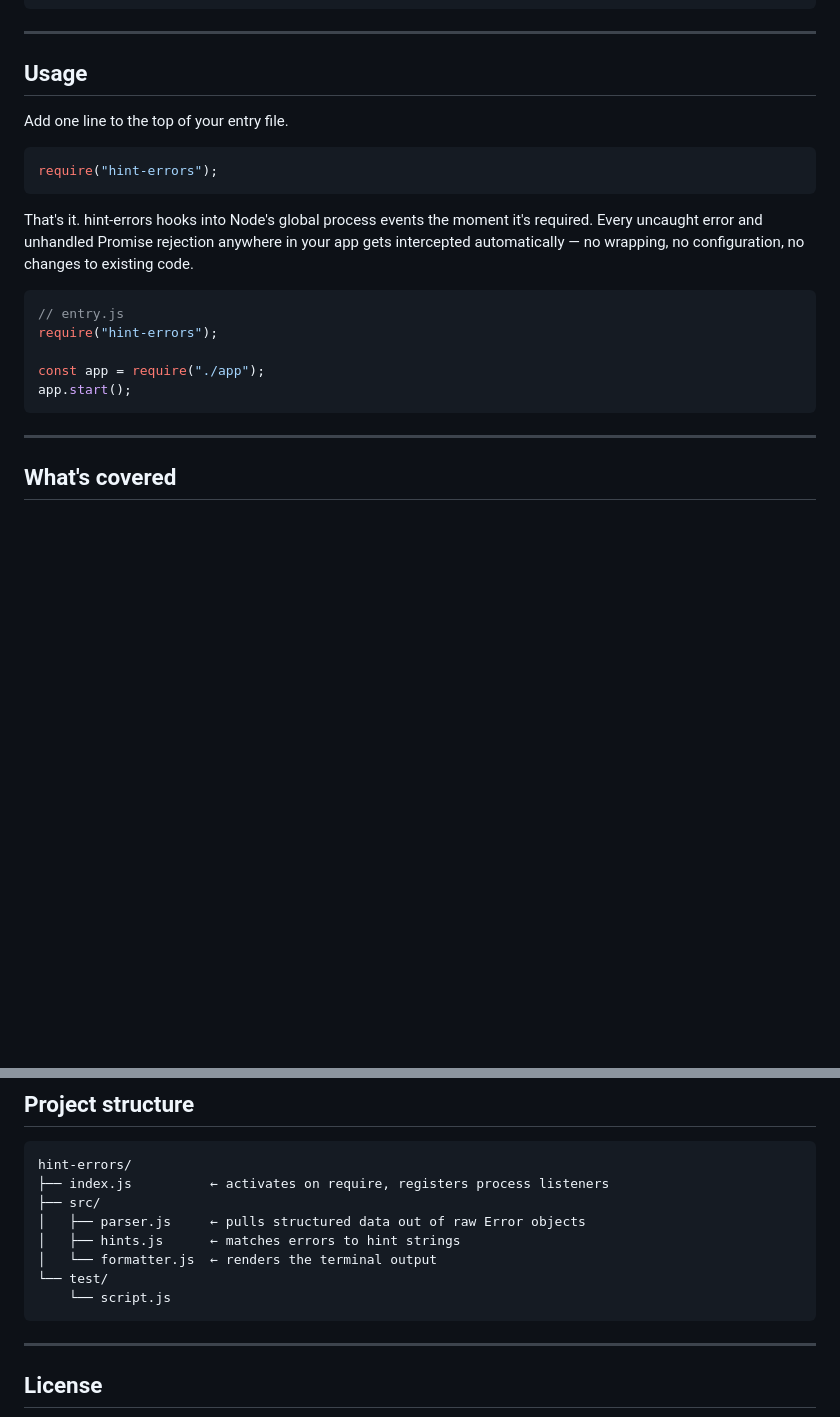
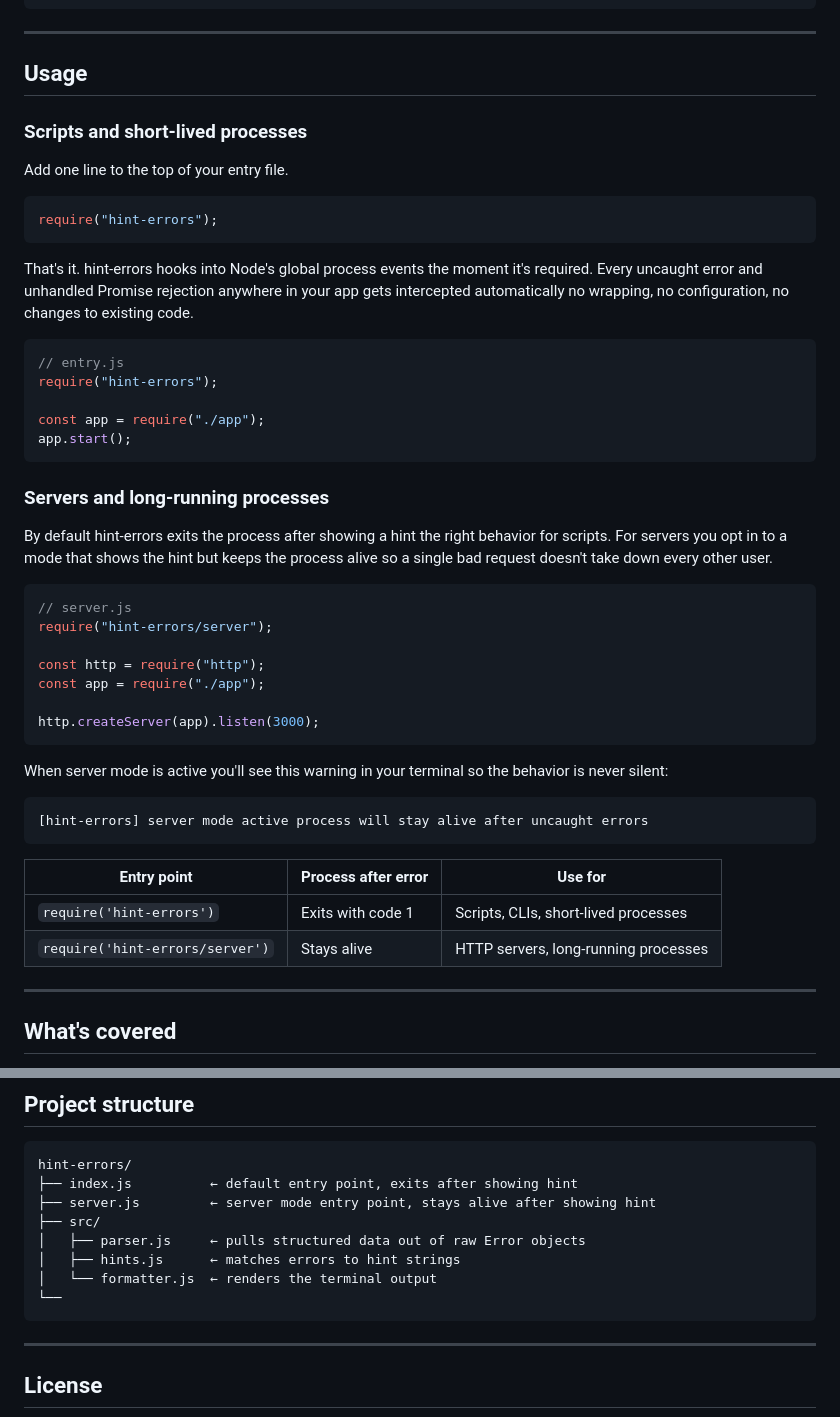
Before and after one commit to ZLouisMiguel/hint-errors, a Markdown page: README.md, 2 parts joined by grey strips. Rendered like a GitHub page; blank space fills up the shorter version.

Commit message:
docs: update README.md for v1.1.0 with server mode usage and updated project structure

````diff
--- a/README.md
+++ b/README.md
@@ -49,13 +49,15 @@ npm install hint-errors
 
 ## Usage
 
+### Scripts and short-lived processes
+
 Add one line to the top of your entry file.
 
 ```js
 require("hint-errors");
 ```
 
-That's it. hint-errors hooks into Node's global process events the moment it's required. Every uncaught error and unhandled Promise rejection anywhere in your app gets intercepted automatically — no wrapping, no configuration, no changes to existing code.
+That's it. hint-errors hooks into Node's global process events the moment it's required. Every uncaught error and unhandled Promise rejection anywhere in your app gets intercepted automatically no wrapping, no configuration, no changes to existing code.
 
 ```js
 // entry.js
@@ -64,6 +66,31 @@ require("hint-errors");
 const app = require("./app");
 app.start();
 ```
+
+### Servers and long-running processes
+
+By default hint-errors exits the process after showing a hint the right behavior for scripts. For servers you opt in to a mode that shows the hint but keeps the process alive so a single bad request doesn't take down every other user.
+
+```js
+// server.js
+require("hint-errors/server");
+
+const http = require("http");
+const app = require("./app");
+
+http.createServer(app).listen(3000);
+```
+
+When server mode is active you'll see this warning in your terminal so the behavior is never silent:
+
+```
+[hint-errors] server mode active process will stay alive after uncaught errors
+```
+
+| Entry point                     | Process after error | Use for                              |
+| ------------------------------- | ------------------- | ------------------------------------ |
+| `require('hint-errors')`        | Exits with code 1   | Scripts, CLIs, short-lived processes |
+| `require('hint-errors/server')` | Stays alive         | HTTP servers, long-running processes |
 
 ---
 
@@ -121,13 +148,13 @@ app.start();
 
 ```
 hint-errors/
-├── index.js          ← activates on require, registers process listeners
+├── index.js          ← default entry point, exits after showing hint
+├── server.js         ← server mode entry point, stays alive after showing hint
 ├── src/
 │   ├── parser.js     ← pulls structured data out of raw Error objects
 │   ├── hints.js      ← matches errors to hint strings
 │   └── formatter.js  ← renders the terminal output
-└── test/
-    └── script.js
+└──
 ```
 
 ---
````
Also changed, not shown: other parts of README.md (+1 -1 lines).
